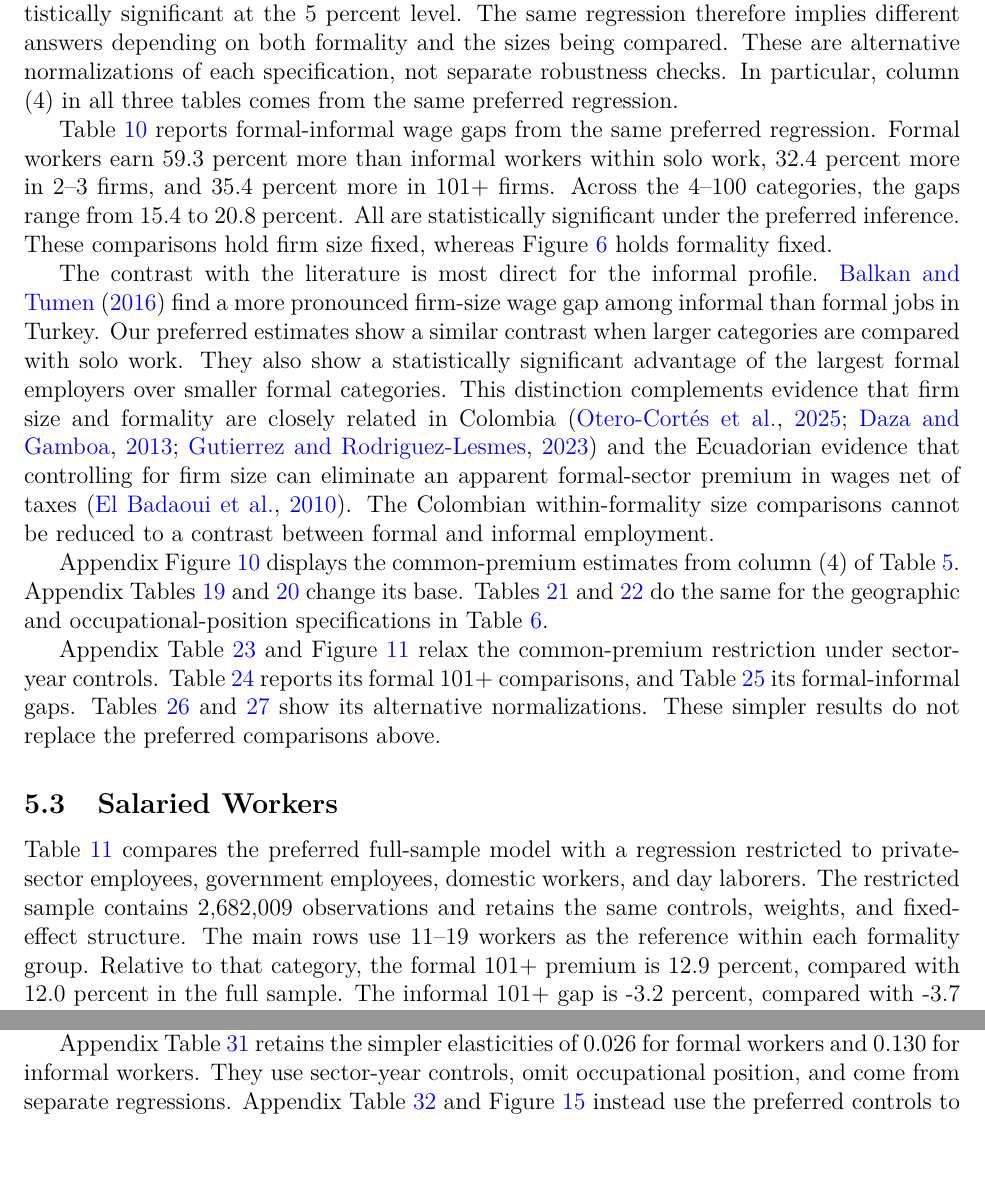
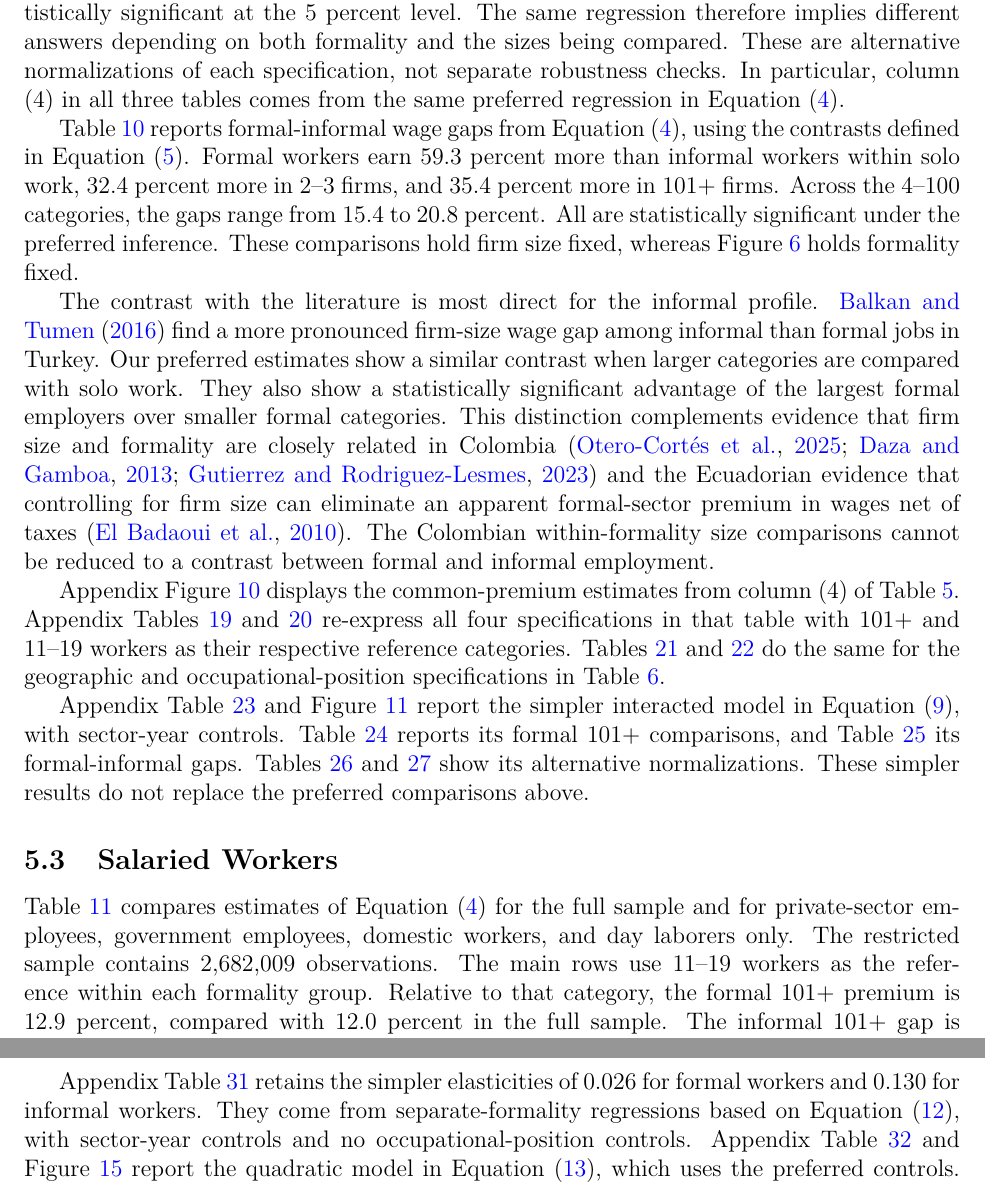
Before and after one commit to oliverpardo1979/Again-Firm-Size-Paper, a LaTeX paper (manuscript_no_author_details.tex, which reads Paper/sections/results.tex): two parts of pages 20 and 26 of 56 before the commit and two parts of pages 20 and 27 of 56 after it, joined at a grey line, cut so that both start at the same text, the shorter picture padded with empty space. Compiled offline with pdfLaTeX.

Commit message:
Link results tables to their estimating specifications

```diff
--- a/Paper/sections/results.tex
+++ b/Paper/sections/results.tex
@@ -123,12 +127,13 @@ reference category. Both contrasts are statistically significant at the
 depending on both formality and the sizes being compared. These are
 alternative normalizations of each specification, not separate robustness
 checks. In particular, column (4) in all three tables comes from the same
-preferred regression.
+preferred regression in Equation~(\ref{eq:main}).
 
 \input{Paper/sections/regression_local_geography_formality_robustness_11_19_reference_table}
 
 Table~\ref{tab:preferred-formality-gap} reports formal-informal wage gaps
-from the same preferred regression. Formal workers earn 59.3 percent more
+from Equation~(\ref{eq:main}), using the contrasts defined in
+Equation~(\ref{eq:preferred-contrasts}). Formal workers earn 59.3 percent more
 than informal workers within solo work, 32.4 percent more in 2--3 firms,
 and 35.4 percent more in 101+ firms. Across the 4--100 categories, the gaps
 range from 15.4 to 20.8 percent. All are statistically significant under
@@ -153,15 +158,18 @@ formal and informal employment.
 Appendix Figure~\ref{fig:firm-size-wage-premium} displays the common-premium
 estimates from column (4) of Table~\ref{tab:firm-size-wage-premium-regressions}.
 Appendix Tables~\ref{tab:firm-size-wage-premium-regressions-101-reference}
-and \ref{tab:firm-size-wage-premium-regressions-11-19-reference} change its base.
+and \ref{tab:firm-size-wage-premium-regressions-11-19-reference} re-express
+all four specifications in that table with 101+ and 11--19 workers as their
+respective reference categories.
 Tables~\ref{tab:firm-size-local-geography-robustness-101-reference} and
 \ref{tab:firm-size-local-geography-robustness-11-19-reference} do the same for
 the geographic and occupational-position specifications in
 Table~\ref{tab:firm-size-local-geography-robustness}.
 
 Appendix Table~\ref{tab:formality-interaction-coefficients} and
-Figure~\ref{fig:firm-size-formality-premium} relax the common-premium restriction
-under sector-year controls. Table~\ref{tab:formal-101-contrasts} reports its
+Figure~\ref{fig:firm-size-formality-premium} report the simpler interacted
+model in Equation~(\ref{eq:formality-interaction}), with sector-year controls.
+Table~\ref{tab:formal-101-contrasts} reports its
 formal 101+ comparisons, and Table~\ref{tab:formal-wage-gap-by-size} its
 formal-informal gaps. Tables~\ref{tab:formality-interaction-coefficients-101-reference}
 and \ref{tab:formality-interaction-coefficients-11-19-reference} show its
@@ -171,10 +179,10 @@ preferred comparisons above.
 \subsection{Salaried Workers}
 \label{subsec:salaried-workers}
 
-Table~\ref{tab:salaried-robustness} compares the preferred full-sample model
-with a regression restricted to private-sector employees, government employees,
-domestic workers, and day laborers. The restricted sample contains 2,682,009
-observations and retains the same controls, weights, and fixed-effect structure.
+Table~\ref{tab:salaried-robustness} compares estimates of
+Equation~(\ref{eq:main}) for the full sample and for private-sector employees,
+government employees, domestic workers, and day laborers only. The restricted
+sample contains 2,682,009 observations.
 The main rows use 11--19 workers as the reference within each formality group.
 Relative to that category, the formal 101+ premium is 12.9 percent, compared
 with 12.0 percent in the full sample. The informal 101+ gap is -3.2 percent,
@@ -329,9 +340,10 @@ constant slope within each formality group.
 
 Appendix Table~\ref{tab:firm-size-elasticity-benchmark} retains the simpler
 elasticities of 0.026 for formal workers and 0.130 for informal workers.
-They use sector-year controls, omit occupational position, and come from
-separate regressions. Appendix Table~\ref{tab:polynomial-size-profile} and
-Figure~\ref{fig:polynomial-size-profile} instead use the preferred controls
-to fit a quadratic in log assigned size, interacted with formality.
+They come from separate-formality regressions based on Equation~(\ref{eq:elasticity}),
+with sector-year controls and no occupational-position controls.
+Appendix Table~\ref{tab:polynomial-size-profile} and
+Figure~\ref{fig:polynomial-size-profile} report the quadratic model in
+Equation~(\ref{eq:polynomial-size-profile}), which uses the preferred controls.
 The curves summarize the broad profiles but do not reproduce all categorical
 differences. The restriction tests in
```
Also changed, not shown: Paper/sections/results.tex (39 more changed lines).
